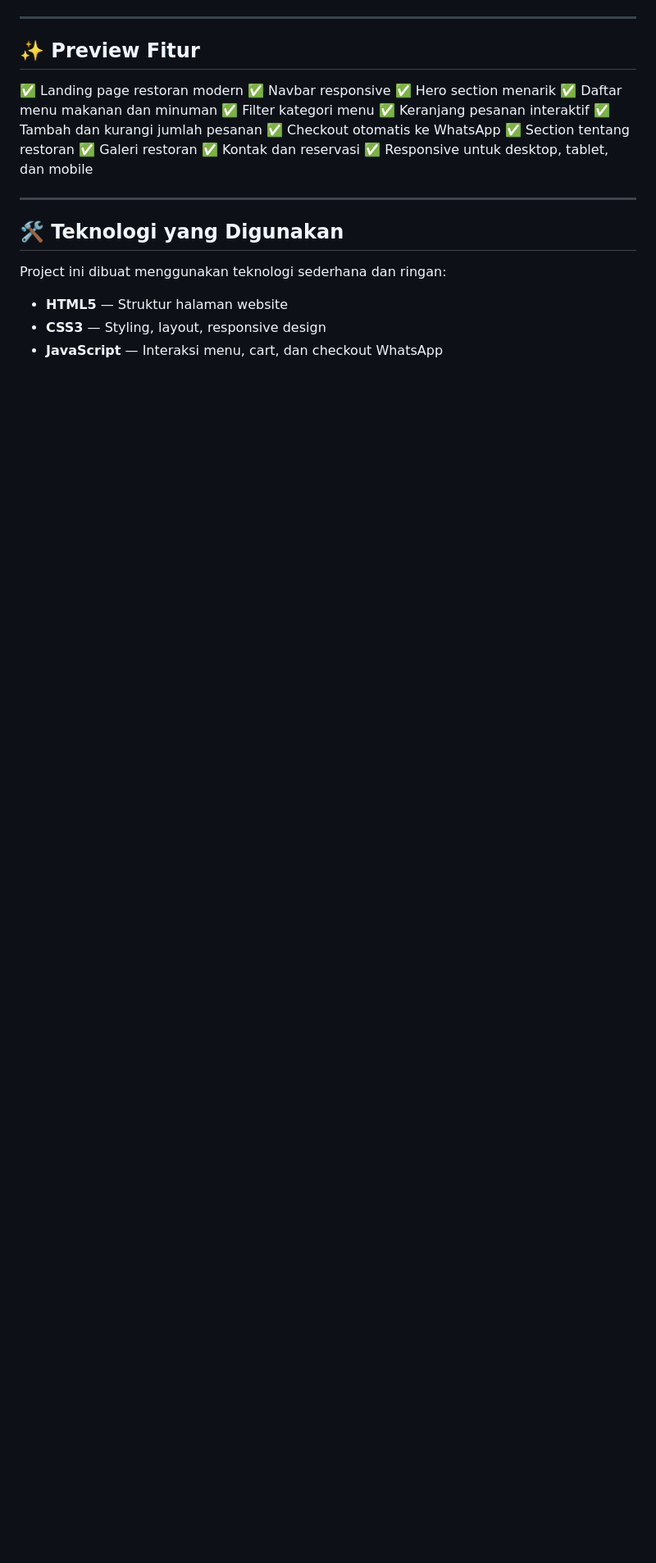
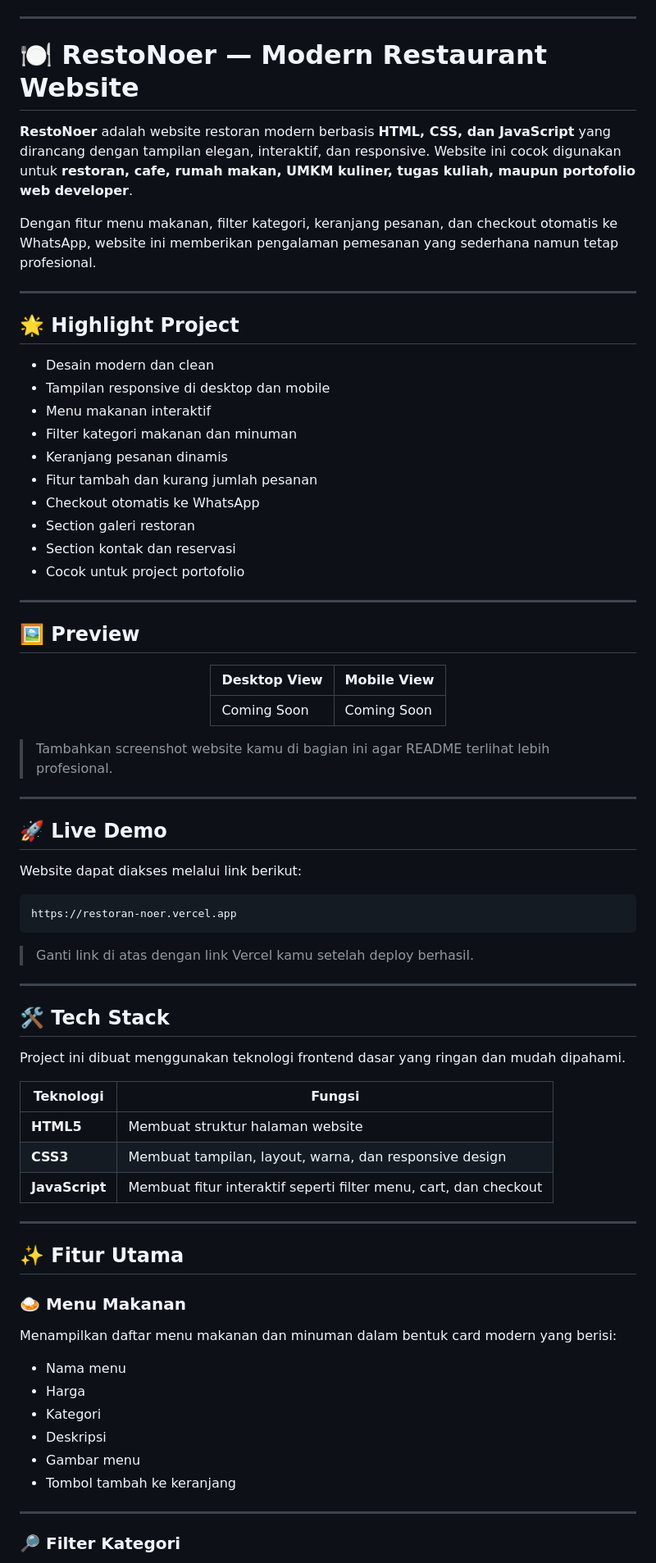
Before and after one commit to afrinoer12/restoran-noer, a Markdown page: README.md, the part around one of its changes. Shown at 82% size. Drawn GitHub-style; blank space fills up the shorter version.

````diff
--- a/README.md
+++ b/README.md
@@ -4,27 +18,82 @@
 
 ---
 
-## ✨ Preview Fitur
+# 🍽️ RestoNoer — Modern Restaurant Website
 
-✅ Landing page restoran modern
-✅ Navbar responsive
-✅ Hero section menarik
-✅ Daftar menu makanan dan minuman
-✅ Filter kategori menu
-✅ Keranjang pesanan interaktif
-✅ Tambah dan kurangi jumlah pesanan
-✅ Checkout otomatis ke WhatsApp
-✅ Section tentang restoran
-✅ Galeri restoran
-✅ Kontak dan reservasi
-✅ Responsive untuk desktop, tablet, dan mobile
+**RestoNoer** adalah website restoran modern berbasis **HTML, CSS, dan JavaScript** yang dirancang dengan tampilan elegan, interaktif, dan responsive.
+Website ini cocok digunakan untuk **restoran, cafe, rumah makan, UMKM kuliner, tugas kuliah, maupun portofolio web developer**.
+
+Dengan fitur menu makanan, filter kategori, keranjang pesanan, dan checkout otomatis ke WhatsApp, website ini memberikan pengalaman pemesanan yang sederhana namun tetap profesional.
 
 ---
 
-## 🛠️ Teknologi yang Digunakan
+## 🌟 Highlight Project
 
-Project ini dibuat menggunakan teknologi sederhana dan ringan:
+* Desain modern dan clean
+* Tampilan responsive di desktop dan mobile
+* Menu makanan interaktif
+* Filter kategori makanan dan minuman
+* Keranjang pesanan dinamis
+* Fitur tambah dan kurang jumlah pesanan
+* Checkout otomatis ke WhatsApp
+* Section galeri restoran
+* Section kontak dan reservasi
+* Cocok untuk project portofolio
 
-* **HTML5** — Struktur halaman website
-* **CSS3** — Styling, layout, responsive design
-* **JavaScript** — Interaksi menu, cart, dan checkout WhatsApp
+---
+
+## 🖼️ Preview
+
+<div align="center">
+
+| Desktop View | Mobile View |
+| ------------ | ----------- |
+| Coming Soon  | Coming Soon |
+
+</div>
+
+> Tambahkan screenshot website kamu di bagian ini agar README terlihat lebih profesional.
+
+---
+
+## 🚀 Live Demo
+
+Website dapat diakses melalui link berikut:
+
+```text
+https://restoran-noer.vercel.app
+```
+
+> Ganti link di atas dengan link Vercel kamu setelah deploy berhasil.
+
+---
+
+## 🛠️ Tech Stack
+
+Project ini dibuat menggunakan teknologi frontend dasar yang ringan dan mudah dipahami.
+
+| Teknologi      | Fungsi                                                           |
+| -------------- | ---------------------------------------------------------------- |
+| **HTML5**      | Membuat struktur halaman website                                 |
+| **CSS3**       | Membuat tampilan, layout, warna, dan responsive design           |
+| **JavaScript** | Membuat fitur interaktif seperti filter menu, cart, dan checkout |
+
+---
+
+## ✨ Fitur Utama
+
+### 🍛 Menu Makanan
+
+Menampilkan daftar menu makanan dan minuman dalam bentuk card modern yang berisi:
+
+* Nama menu
+* Harga
+* Kategori
+* Deskripsi
+* Gambar menu
+* Tombol tambah ke keranjang
+
+---
+
+### 🔎 Filter Kategori
+
````
Also changed, not shown: other parts of README.md (+127 -48 lines).
